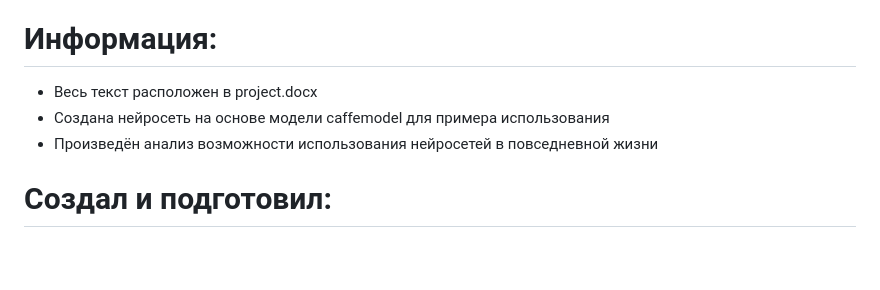
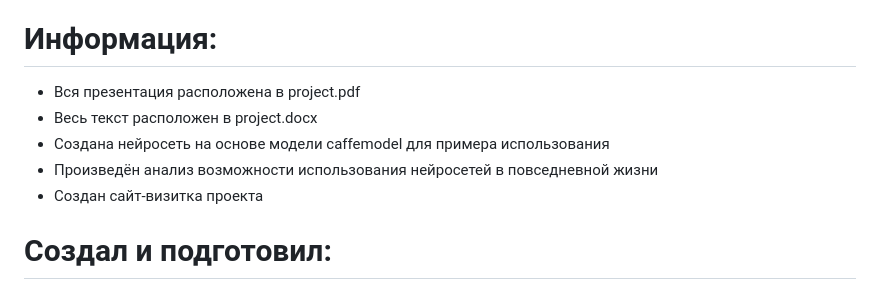
Before and after one commit to Alberto-Kali/ai-journey, a Markdown page: README.md, the part around the change. Rendered like a GitHub page; blank space fills up the shorter version.

```diff
--- a/README.md
+++ b/README.md
@@ -17,9 +17,11 @@
 В заключение, нейронные сети стали неотъемлемой частью нашей повседневной жизни. Они используются в самых разных приложениях, от распознавания изображений и речи до систем обнаружения мошенничества и рекомендаций. Поскольку технология продолжает развиваться, мы можем ожидать еще более инновационных применений нейронных сетей в будущем.
 
 # Информация:
+- Вся презентация расположена в project.pdf
 - Весь текст расположен в project.docx
 - Создана нейросеть на основе модели caffemodel для примера использования
 - Произведён анализ возможности использования нейросетей в повседневной жизни
+- Создан сайт-визитка проекта
 
 
 # Создал и подготовил:
```
